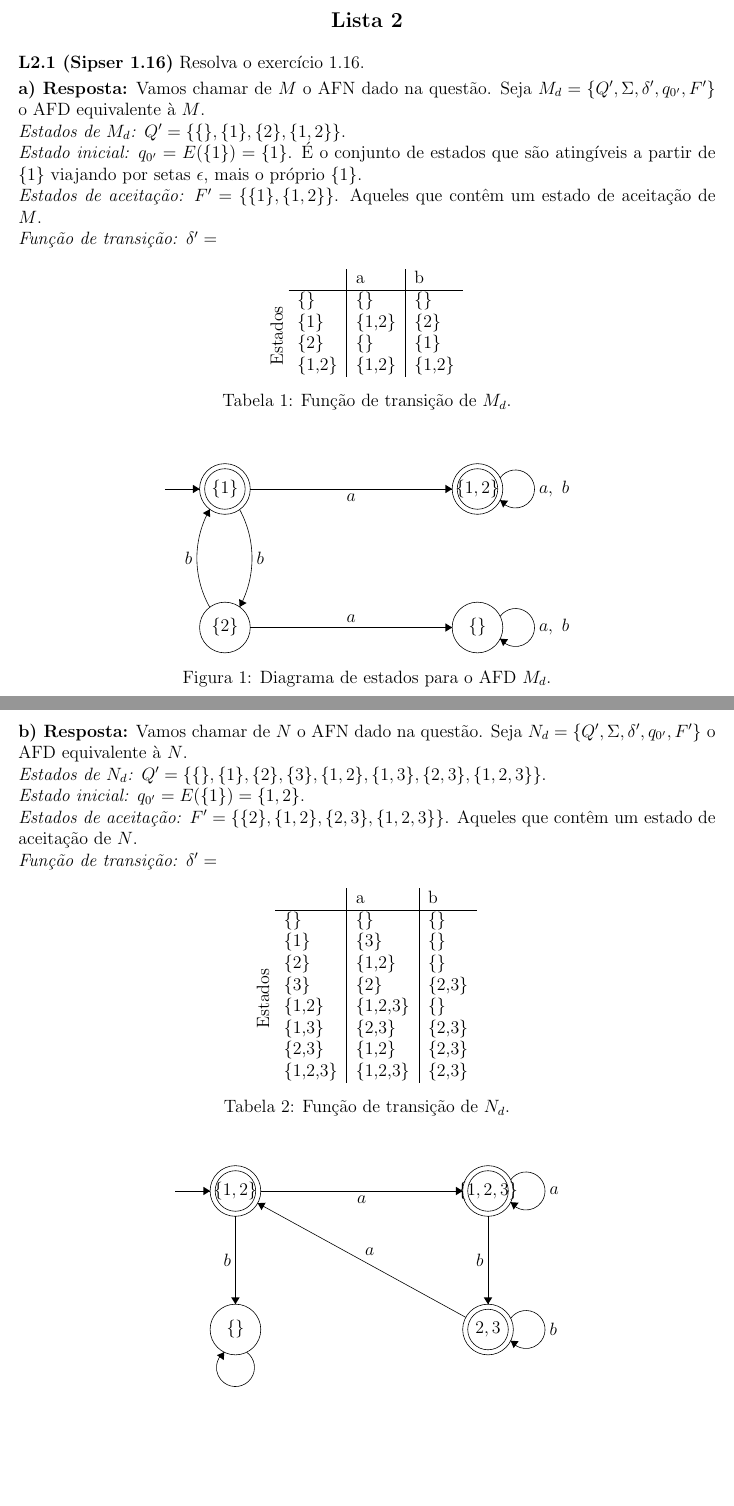
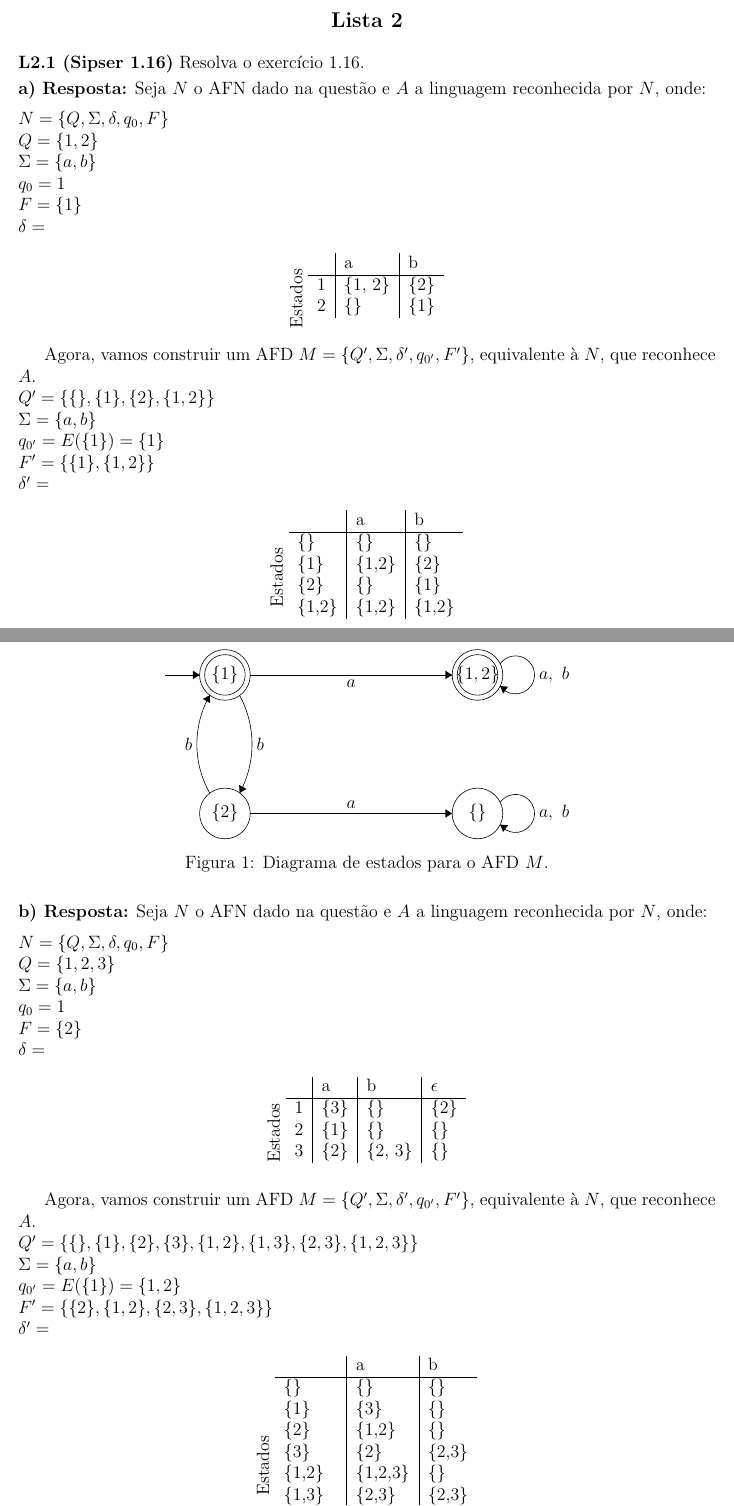
Before and after one commit to rodrigoadfaria/4722-automata-exercises, a LaTeX document (main.tex, which reads l2/sip-1.16.tex): two parts of pages 1 and 2 of 4, joined at a grey line, cut so that both start at the same text, the shorter picture padded with empty space. Compiled offline with pdfLaTeX.

Commit message:
Presenting the correct steps for the construction

```diff
--- a/l2/sip-1.16.tex
+++ b/l2/sip-1.16.tex
@@ -1,14 +1,29 @@
 
 \noindent \textbf{L2.1 (Sipser 1.16)} Resolva o exercício 1.16.\\[3pt]
-\noindent\textbf{a) Resposta:} Vamos chamar de $M$ o AFN dado na questão. Seja $M_d = \{Q', \Sigma, \delta', q_{0'}, F'\}$ o AFD equivalente à $M$.
+\noindent\textbf{a) Resposta:} Seja $N$ o AFN dado na questão e $A$ a linguagem reconhecida por $N$, onde:\\[6pt]
+\noindent$N = \{Q, \Sigma, \delta, q_{0}, F\}$\\
+$Q = \{1,2\}$\\
+$\Sigma = \{a, b\}$\\
+$q_0 = 1$\\
+$F = \{1\}$\\
+$\delta = $
+\begin{table}[!h]
+\centering
+\rot{\hspace{5 mm}\llap{Estados}}
+\begin{tabular}{l|l|l}
+        & a          & b        \\ \hline
+1       & \{1, 2\}   & \{2\}    \\
+2       & \{\}       & \{1\}    \\
+\end{tabular}
+\end{table}
 
-\noindent\textit{Estados de $M_d$:} $Q' = \{\{\}, \{1\}, \{2\}, \{1,2\} \}$.
+Agora, vamos construir um AFD $M = \{Q', \Sigma, \delta', q_{0'}, F'\}$, equivalente à $N$, que reconhece $A$.
 
-\noindent\textit{Estado inicial:} $q_{0'} = E(\{1\}) = \{1\}$. É o conjunto de estados que são atingíveis a partir de $\{1\}$ viajando por setas $\epsilon$, mais o próprio $\{1\}$.
-
-\noindent\textit{Estados de aceitação:} $F' = \{\{1\}, \{1,2\}\}$. Aqueles que contêm um estado de aceitação de $M$.
-
-\noindent\textit{Função de transição:} $\delta' = $
+\noindent$Q' = \{\{\}, \{1\}, \{2\}, \{1,2\} \}$\\
+$\Sigma = \{a, b\}$\\
+$q_{0'} = E(\{1\}) = \{1\}$\\
+$F' = \{\{1\}, \{1,2\}\}$\\
+$\delta' = $
 \begin{table}[!h]
 \centering
 \rot{\hspace{5 mm}\llap{Estados}}
@@ -19,11 +34,9 @@
 \{2\}    & \{\}      & \{1\}    \\
 \{1,2\}  & \{1,2\}   & \{1,2\}
 \end{tabular}
-\caption{Função de transição de $M_d$.}\vspace*{0.2cm}
-\label{tbl:sip1.16a}
 \end{table}
 
-\begin{figure}[!h]
+\begin{figure}[H]
 \centering
 \begin{tikzpicture}[scale=0.2]
 \tikzstyle{every node}+=[inner sep=0pt]
@@ -58,20 +71,36 @@
 \draw [black] (10.5,-19.6) -- (14.6,-19.6);
 \fill [black] (14.6,-19.6) -- (13.8,-19.1) -- (13.8,-20.1);
 \end{tikzpicture}
-\caption{Diagrama de estados para o AFD $M_d$.}
+\caption{Diagrama de estados para o AFD $M$.}
 \label{fig:sip1.16a}
 \end{figure}
 
 % item b) %
-\noindent\textbf{b) Resposta:} Vamos chamar de $N$ o AFN dado na questão. Seja $N_d = \{Q', \Sigma, \delta', q_{0'}, F'\}$ o AFD equivalente à $N$.
+\noindent\textbf{b) Resposta:} Seja $N$ o AFN dado na questão e $A$ a linguagem reconhecida por $N$, onde:\\[6pt]
+\noindent$N = \{Q, \Sigma, \delta, q_{0}, F\}$\\
+$Q = \{1, 2, 3\}$\\
+$\Sigma = \{a, b\}$\\
+$q_0 = 1$\\
+$F = \{2\}$\\
+$\delta = $
+\begin{table}[!h]
+\centering
+\rot{\hspace{5 mm}\llap{Estados}}
+\begin{tabular}{l|l|l|l}
+     & a        & b         & $\epsilon$ \\ \hline
+1    & \{3\}    & \{\}      & \{2\}    \\
+2    & \{1\}    & \{\}      & \{\}    \\
+3    & \{2\}    & \{2, 3\}  & \{\}    \\
+\end{tabular}
+\end{table}
 
-\noindent\textit{Estados de $N_d$:} $Q' = \{\{\}, \{1\}, \{2\}, \{3\}, \{1,2\}, \{1,3\}, \{2,3\}, \{1,2,3\} \}$.
+Agora, vamos construir um AFD $M = \{Q', \Sigma, \delta', q_{0'}, F'\}$, equivalente à $N$, que reconhece $A$.
 
-\noindent\textit{Estado inicial:} $q_{0'} = E(\{1\}) = \{1,2\}$.
-
-\noindent\textit{Estados de aceitação:} $F' = \{\{2\}, \{1,2\}, \{2,3\}, \{1,2,3\} \}$. Aqueles que contêm um estado de aceitação de $N$.
-
-\noindent\textit{Função de transição:} $\delta' = $
+\noindent$Q' = \{\{\}, \{1\}, \{2\}, \{3\}, \{1,2\}, \{1,3\}, \{2,3\}, \{1,2,3\} \}$\\
+$\Sigma = \{a, b\}$\\
+$q_{0'} = E(\{1\}) = \{1,2\}$\\
+$F' = \{\{2\}, \{1,2\}, \{2,3\}, \{1,2,3\} \}$\\
+$\delta' = $
 \begin{table}[!h]
 \centering
 \rot{\hspace{5 mm}\llap{Estados}}
@@ -86,11 +115,9 @@
 \{2,3\}     & \{1,2\}       & \{2,3\}   \\
 \{1,2,3\}   & \{1,2,3\}     & \{2,3\}
 \end{tabular}
-\caption{Função de transição de $N_d$.}\vspace*{0.2cm}
-\label{tbl:sip1.16b}
 \end{table}
 
-\begin{figure}[!h]
+\begin{figure}[!ht]
 \centering
 \begin{tikzpicture}[scale=0.2]
 \tikzstyle{every node}+=[inner sep=0pt]
```
Also changed, not shown: l2/04.tex (+1 -1 lines), 4722_automata_exercises.pdf, l2/sip-1.16.tex (2 more changed lines).
